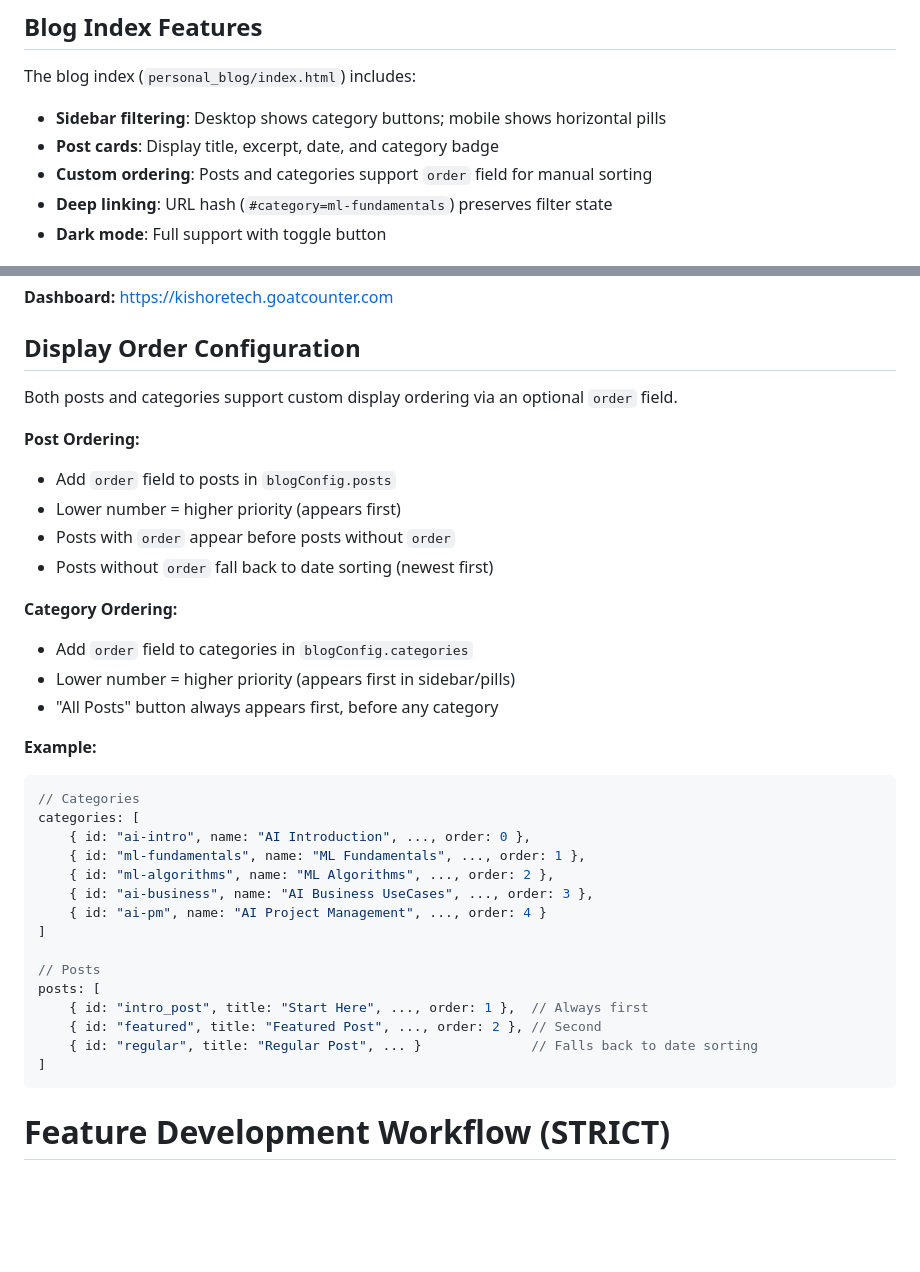
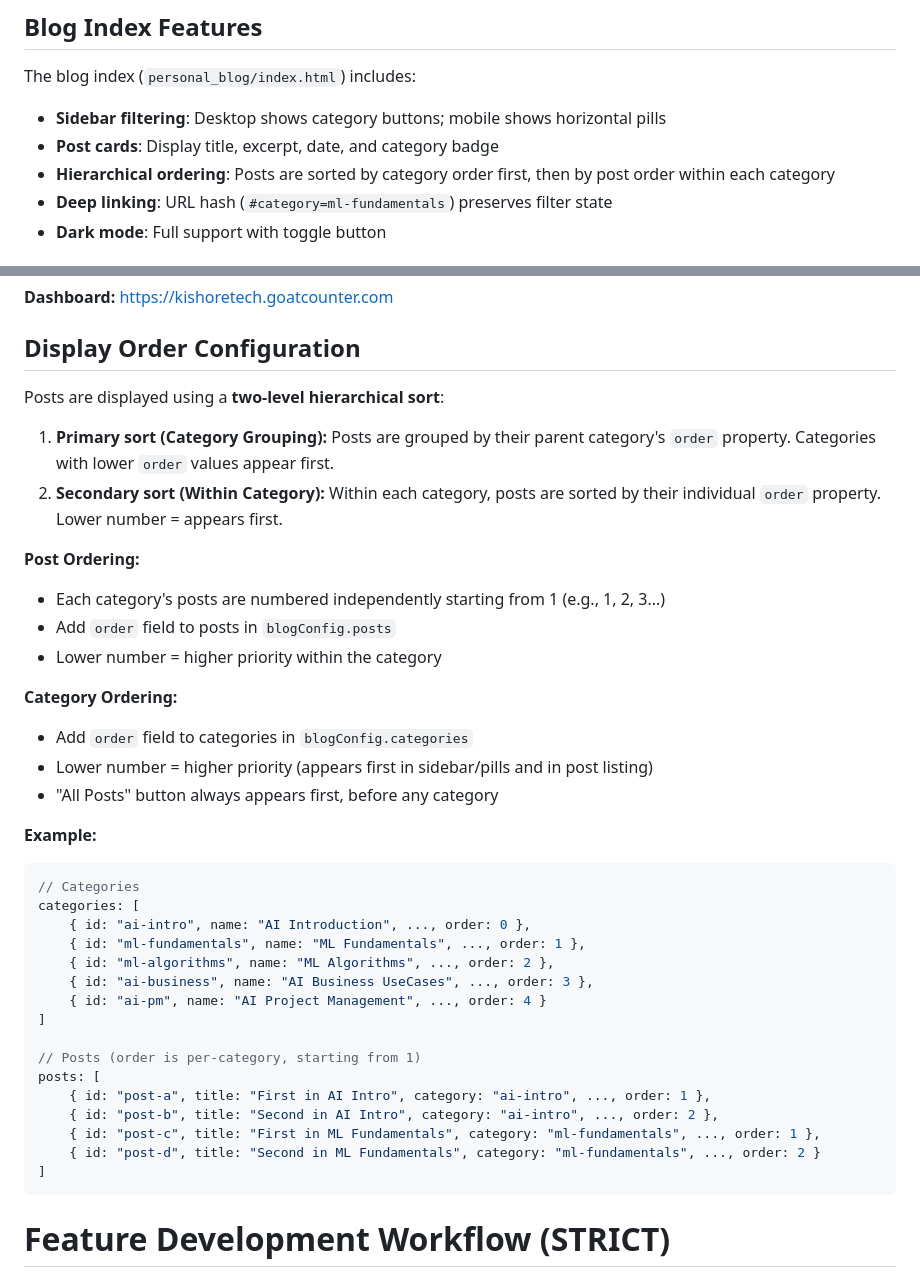
Before and after one commit to sriramkishoren/portfolio_site, a Markdown page: CLAUDE.md, 2 parts joined by grey strips. Rendered like a GitHub page; blank space fills up the shorter version.

Commit message:
Update CLAUDE.md with hierarchical post sorting documentation
Co-Authored-By: Claude Opus 4.6 <noreply@anthropic.com>

````diff
--- a/CLAUDE.md
+++ b/CLAUDE.md
@@ -183,7 +183,7 @@ Blog posts are displayed through a viewer page (`post.html`) that provides consi
 The blog index (`personal_blog/index.html`) includes:
 - **Sidebar filtering**: Desktop shows category buttons; mobile shows horizontal pills
 - **Post cards**: Display title, excerpt, date, and category badge
-- **Custom ordering**: Posts and categories support `order` field for manual sorting
+- **Hierarchical ordering**: Posts are sorted by category order first, then by post order within each category
 - **Deep linking**: URL hash (`#category=ml-fundamentals`) preserves filter state
 - **Dark mode**: Full support with toggle button
 
@@ -215,17 +215,19 @@ Individual blog posts (33 files) have the tracking script but no visible counter
 
 ## Display Order Configuration
 
-Both posts and categories support custom display ordering via an optional `order` field.
+Posts are displayed using a **two-level hierarchical sort**:
+
+1. **Primary sort (Category Grouping):** Posts are grouped by their parent category's `order` property. Categories with lower `order` values appear first.
+2. **Secondary sort (Within Category):** Within each category, posts are sorted by their individual `order` property. Lower number = appears first.
 
 **Post Ordering:**
+- Each category's posts are numbered independently starting from 1 (e.g., 1, 2, 3...)
 - Add `order` field to posts in `blogConfig.posts`
-- Lower number = higher priority (appears first)
-- Posts with `order` appear before posts without `order`
-- Posts without `order` fall back to date sorting (newest first)
+- Lower number = higher priority within the category
 
 **Category Ordering:**
 - Add `order` field to categories in `blogConfig.categories`
-- Lower number = higher priority (appears first in sidebar/pills)
+- Lower number = higher priority (appears first in sidebar/pills and in post listing)
 - "All Posts" button always appears first, before any category
 
 **Example:**
@@ -239,11 +241,12 @@ categories: [
     { id: "ai-pm", name: "AI Project Management", ..., order: 4 }
 ]
 
-// Posts
+// Posts (order is per-category, starting from 1)
 posts: [
-    { id: "intro_post", title: "Start Here", ..., order: 1 },  // Always first
-    { id: "featured", title: "Featured Post", ..., order: 2 }, // Second
-    { id: "regular", title: "Regular Post", ... }              // Falls back to date sorting
+    { id: "post-a", title: "First in AI Intro", category: "ai-intro", ..., order: 1 },
+    { id: "post-b", title: "Second in AI Intro", category: "ai-intro", ..., order: 2 },
+    { id: "post-c", title: "First in ML Fundamentals", category: "ml-fundamentals", ..., order: 1 },
+    { id: "post-d", title: "Second in ML Fundamentals", category: "ml-fundamentals", ..., order: 2 }
 ]
 ```
 
````
